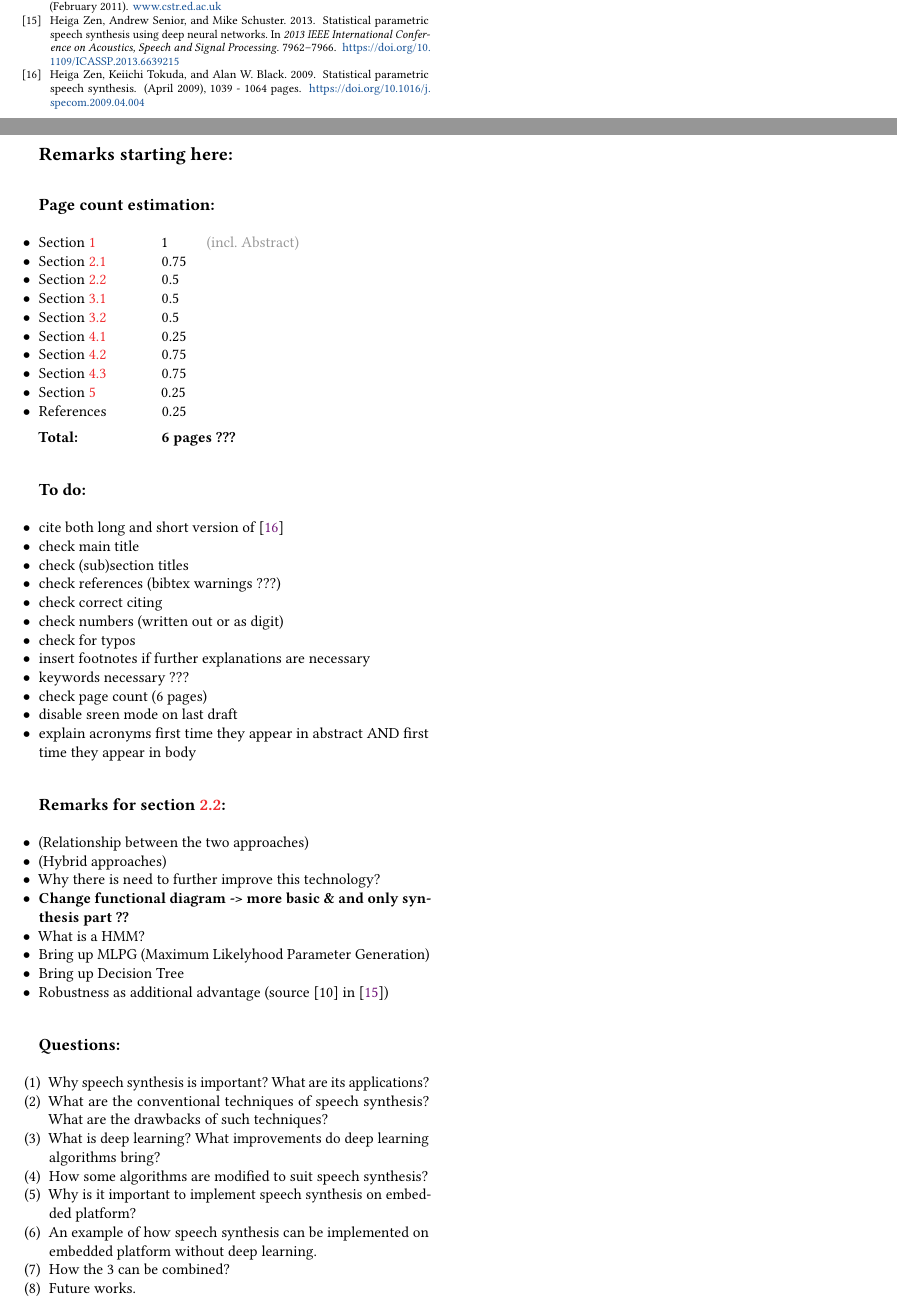
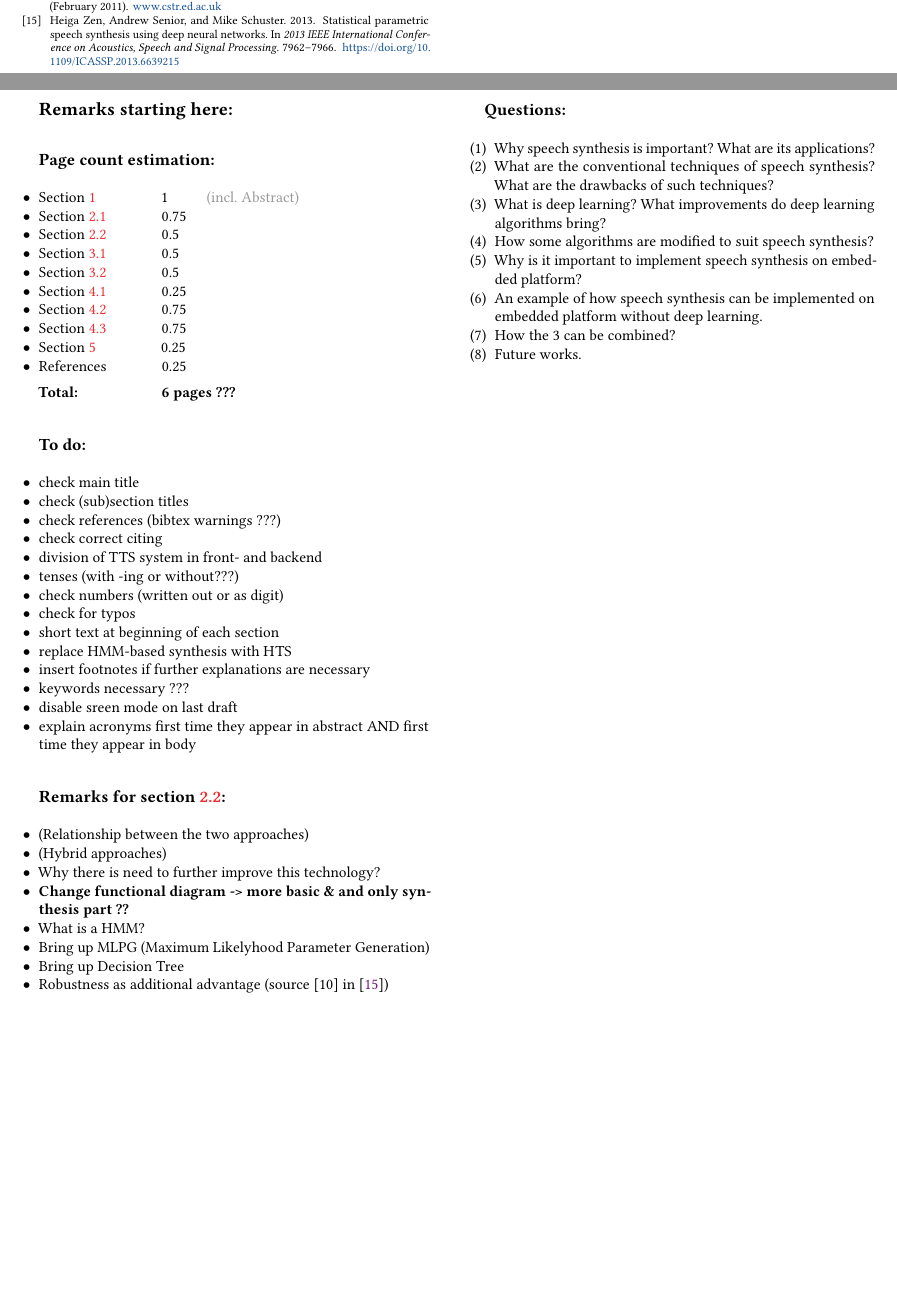
Before and after one commit to hannesb0/deeplearning, a LaTeX paper (main.tex, which reads doc/remarks.tex): two parts of pages 6 and 7 of 7, joined at a grey line, cut so that both start at the same text, the shorter picture padded with empty space. Compiled offline with pdfLaTeX.

Commit message:
added some to do's

```diff
--- a/doc/remarks.tex
+++ b/doc/remarks.tex
@@ -7,11 +7,13 @@
 %% Type of work:	Advanced Seminar											%%
 %% Author:			Hannes Bohnengel											%%
 %% Mentor:			Debayan Roy													%%
-%% Date:			09 June 2017												%%
+%% Date:			11 June 2017												%%
 %% University:		Technical University of Munich								%%
 %% Comments:		Created in texstudio with tab width = 4						%%
 %%																				%%
 %%%%%%%%%%%%%%%%%%%%%%%%%%%%%%%%%%%%%%%%%%%%%%%%%%%%%%%%%%%%%%%%%%%%%%%%%%%%%%%%%%
+
+\clearpage
 
 \textbf{\Large Remarks starting here:}
 
@@ -39,16 +41,18 @@
 \textbf{\large To do:}
 \vspace{1em}
 \begin{itemize}[leftmargin=10pt]
-	\item cite both long and short version of \cite{zen:statistical}
 	\item check main title
 	\item check (sub)section titles
 	\item check references (bibtex warnings ???)
 	\item check correct citing
+	\item division of TTS system in front- and backend
+	\item tenses (with -ing or without???)
 	\item check numbers (written out or as digit)
 	\item check for typos
+	\item short text at beginning of each section
+	\item replace HMM-based synthesis with HTS
 	\item insert footnotes if further explanations are necessary
 	\item keywords necessary ???
-	\item check page count (6 pages)
 	\item disable sreen mode on last draft
 	\item explain acronyms first time they appear in abstract AND first time they appear in body
 \end{itemize}
```
Also changed, not shown: doc/remarks.tex (3 more changed lines).
